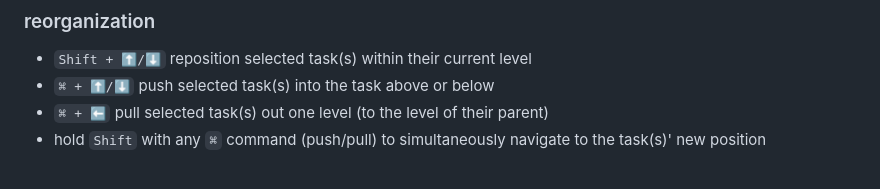
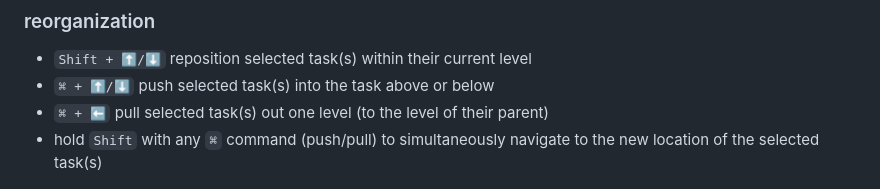
Before and after one commit to hunterirving/matryoshka, a Markdown page: readme.md, the part around the change. Drawn GitHub-style.

```diff
--- a/readme.md
+++ b/readme.md
@@ -52,7 +52,7 @@ the nested todo list that breaks complex tasks into manageable subtasks.
 - `Shift + ⬆️/⬇️` reposition selected task(s) within their current level
 - `⌘ + ⬆️/⬇️` push selected task(s) into the task above or below
 - `⌘ + ⬅️` pull selected task(s) out one level (to the level of their parent)
-- hold `Shift` with any `⌘` command (push/pull) to simultaneously navigate to the task(s)' new position
+- hold `Shift` with any `⌘` command (push/pull) to simultaneously navigate to the new location of the selected task(s)
 
 <p align="center">
 	<img src="resources/images/reorganize.gif" width="460px">
```
